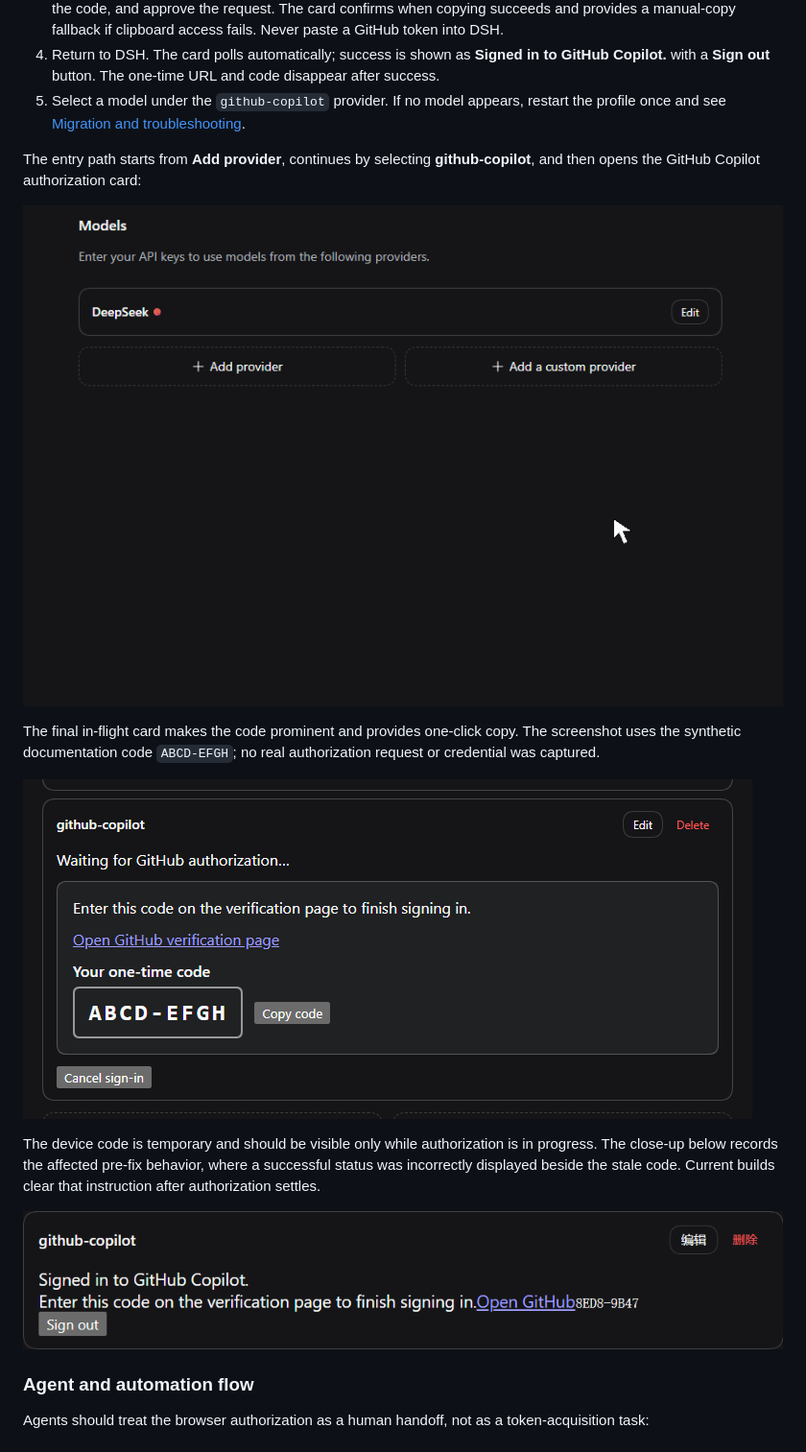
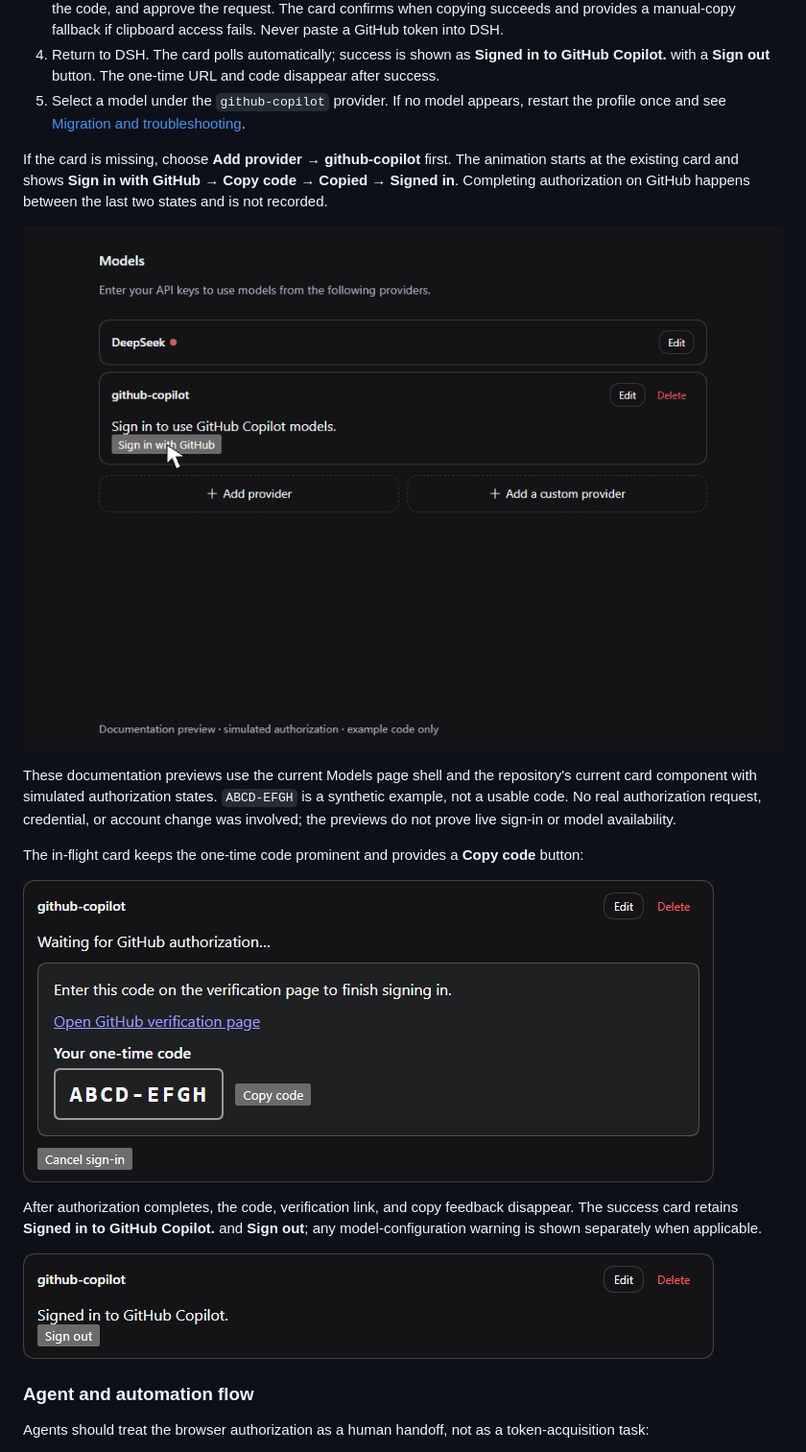
Before and after one commit to cloga/dsh-github-copilot, a Markdown page: README.md, the part around one of its changes. Shown at 96% size. Rendered like a GitHub page; pictures changed too: docs/images/copilot-auth-card-signed-in.png (added), docs/images/copilot-auth-card-stale-notice.png (deleted), docs/images/copilot-device-code-copy.png.

Commit message:
docs: refresh README authorization media, fixes #77 (#78)
Assisted-by: DeepSeek Harness (DSH)

```diff
--- a/README.md
+++ b/README.md
@@ -37,5 +37,5 @@ Then open the Models UI listed above, find **GitHub Copilot**, select **Sign in*
 4. Return to DSH. The card polls automatically; success is shown as **Signed in to GitHub Copilot.** with a **Sign out** button. The one-time URL and code disappear after success.
 5. Select a model under the `github-copilot` provider. If no model appears, restart the profile once and see [Migration and troubleshooting](#migration-and-troubleshooting).
 
-The entry path starts from **Add provider**, continues by selecting **github-copilot**, and then opens the GitHub Copilot authorization card:
+If the card is missing, choose **Add provider → github-copilot** first. The animation starts at the existing card and shows **Sign in with GitHub → Copy code → Copied → Signed in**. Completing authorization on GitHub happens between the last two states and is not recorded.
 
@@ -43,11 +43,13 @@ The entry path starts from **Add provider**, continues by selecting **github-cop
 
-The final in-flight card makes the code prominent and provides one-click copy. The screenshot uses the synthetic documentation code `ABCD-EFGH`; no real authorization request or credential was captured.
+These documentation previews use the current Models page shell and the repository's current card component with simulated authorization states. `ABCD-EFGH` is a synthetic example, not a usable code. No real authorization request, credential, or account change was involved; the previews do not prove live sign-in or model availability.
 
-![Prominent GitHub device code with one-click copy](./docs/images/copilot-device-code-copy.png)
+The in-flight card keeps the one-time code prominent and provides a **Copy code** button:
 
-The device code is temporary and should be visible only while authorization is in progress. The close-up below records the affected pre-fix behavior, where a successful status was incorrectly displayed beside the stale code. Current builds clear that instruction after authorization settles.
+![GitHub Copilot authorization in progress with a synthetic code and Copy code button](./docs/images/copilot-device-code-copy.png)
 
-![Close-up of the stale authorization notice](./docs/images/copilot-auth-card-stale-notice.png)
+After authorization completes, the code, verification link, and copy feedback disappear. The success card retains **Signed in to GitHub Copilot.** and **Sign out**; any model-configuration warning is shown separately when applicable.
+
+![GitHub Copilot signed-in card with no device code or stale authorization notice](./docs/images/copilot-auth-card-signed-in.png)
 
 ### Agent and automation flow
 
```
Also changed, not shown: other parts of README.md (+1 -1 lines), README.zh.md (+8 -6 lines).
